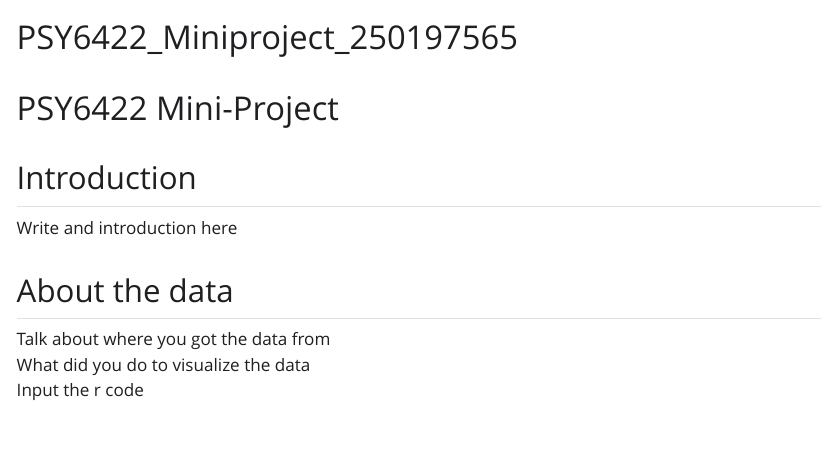
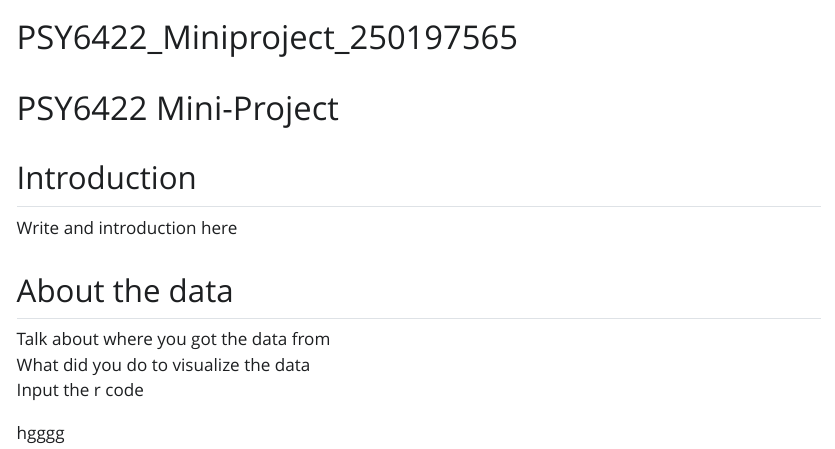
Before and after one commit to Npr9158/Miniproject, a Quarto document (index.qmd): the page in a window 1100 px wide, from its top. The pictures show the output file index.html that the author committed with the source, opened offline; Quarto's library style sheets are replaced by a plain one without menus.

Commit message:
index commit

```diff
--- a/index.qmd
+++ b/index.qmd
@@ -15,3 +15,5 @@ Write and introduction here
 Talk about where you got the data from\
 What did you do to visualize the data\
 Input the r code
+
+hgggg
```
Also changed, not shown: index.html.
